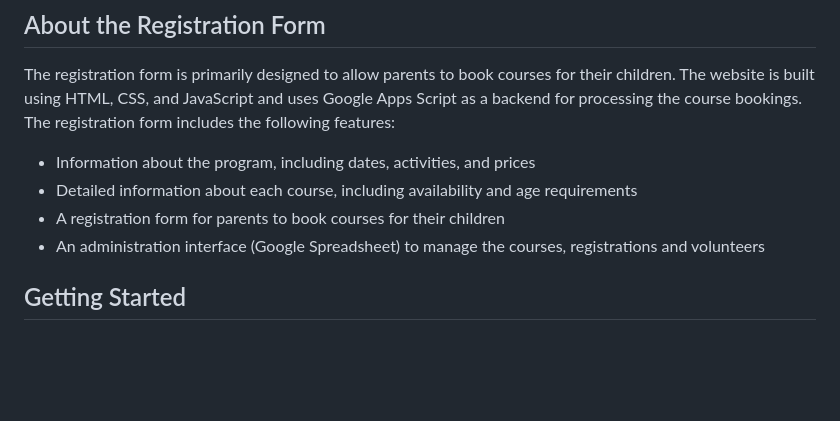
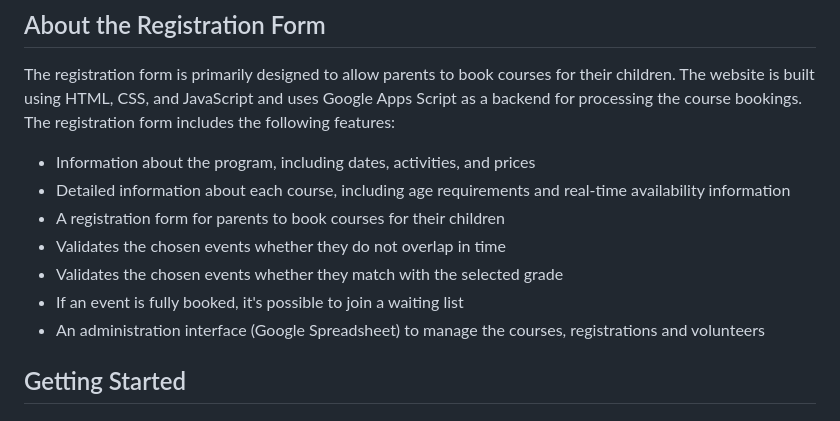
Before and after one commit to flenny/ferienpass-seeberg, a Markdown page: README.md, the part around the change. Drawn GitHub-style; blank space fills up the shorter version.

Commit message:
Update documentation

```diff
--- a/README.md
+++ b/README.md
@@ -16,8 +16,11 @@ The Ferienpass Seeberg is a popular program for children between the ages of 6 a
 The registration form is primarily designed to allow parents to book courses for their children. The website is built using HTML, CSS, and JavaScript and uses Google Apps Script as a backend for processing the course bookings. The registration form includes the following features:
 
 - Information about the program, including dates, activities, and prices
-- Detailed information about each course, including availability and age requirements
+- Detailed information about each course, including age requirements and real-time availability information
 - A registration form for parents to book courses for their children
+- Validates the chosen events whether they do not overlap in time
+- Validates the chosen events whether they match with the selected grade
+- If an event is fully booked, it's possible to join a waiting list
 - An administration interface (Google Spreadsheet) to manage the courses, registrations and volunteers
 
 ## Getting Started
```
